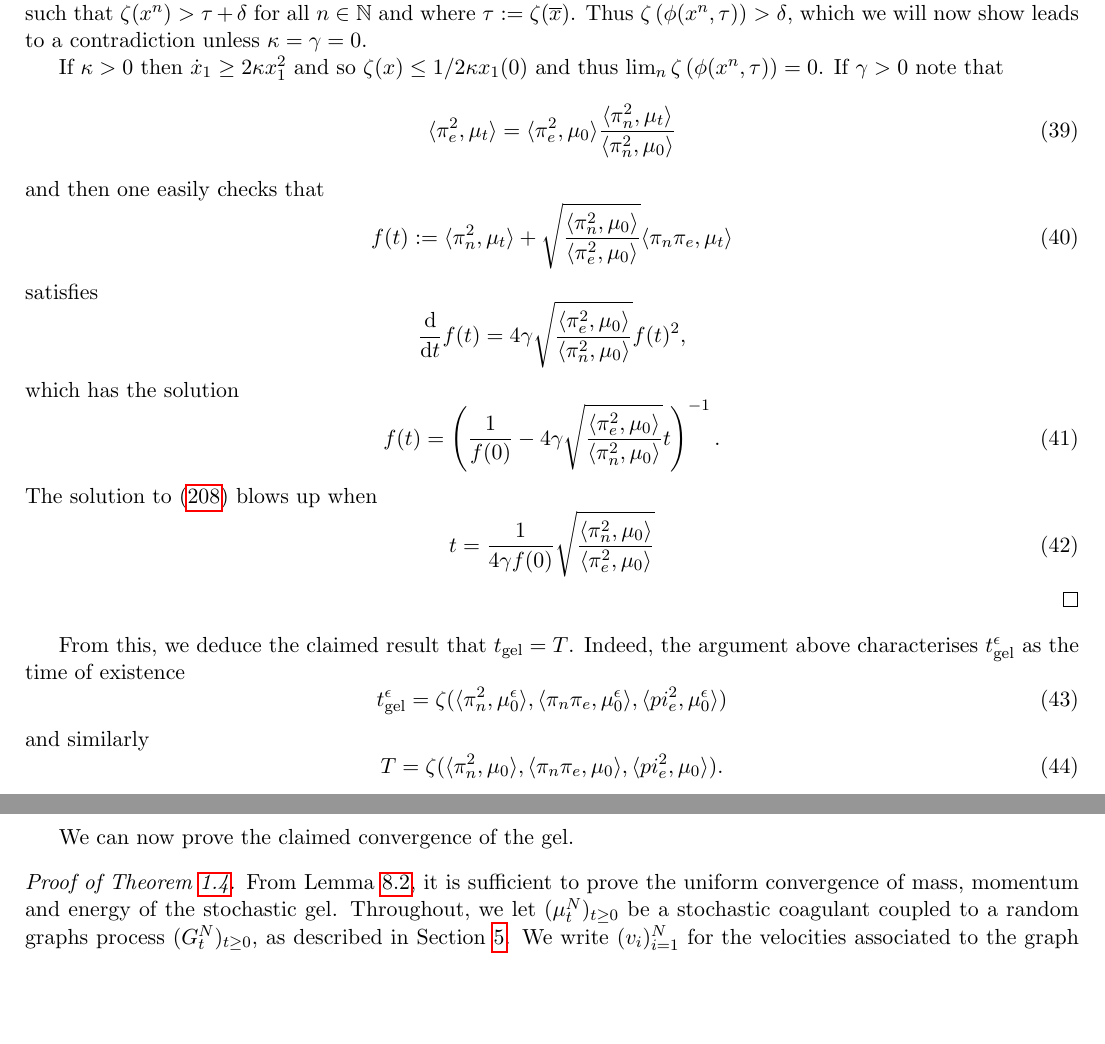
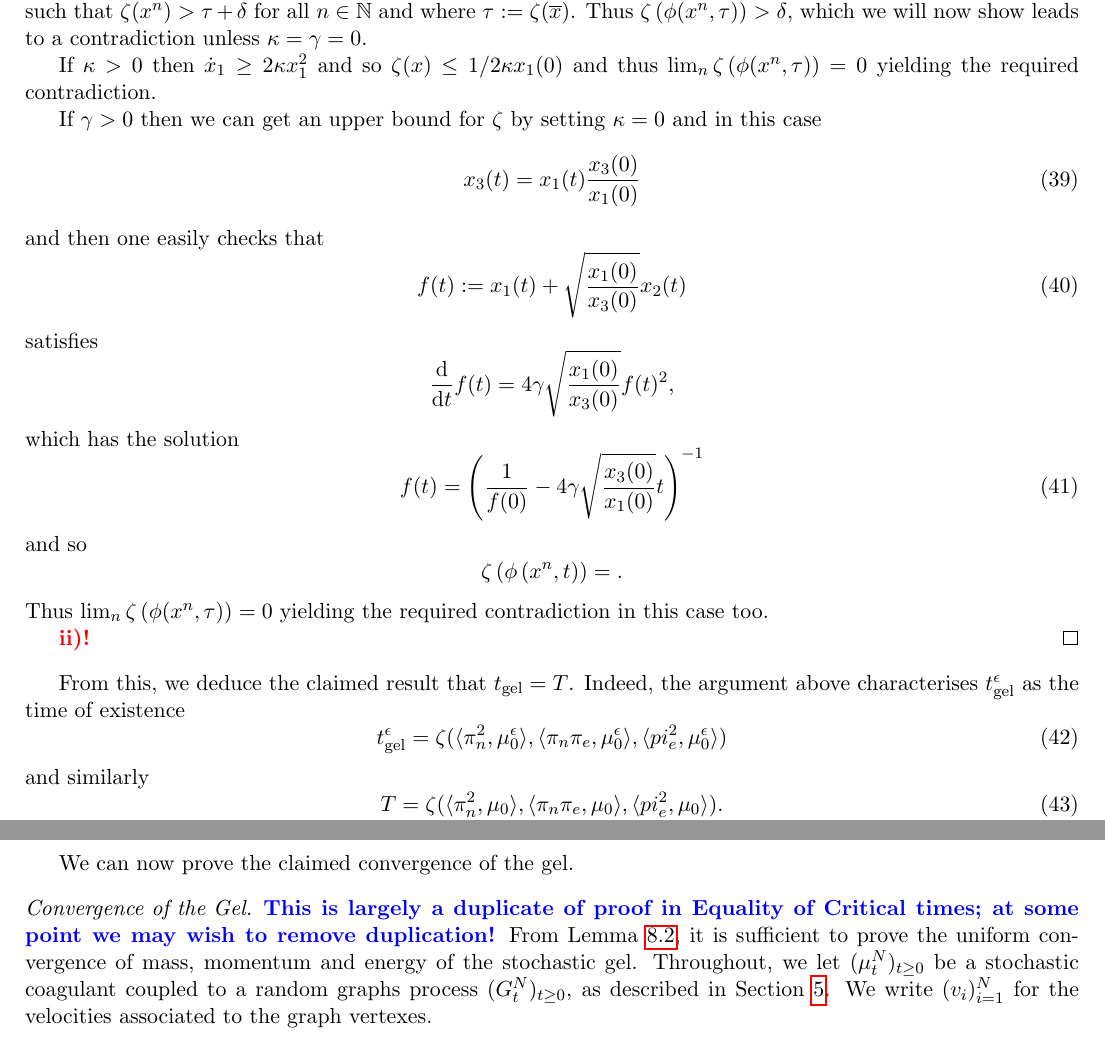
Before and after one commit to Daniel-Heydecker/Boltzmann-Smoluchowski-Convergence, a LaTeX document (main.tex, which reads Analysis_of_Smoluchowski_Equation.tex, Convergence_of_Gel.tex): two parts of pages 7 and 24 of 28 before the commit and two parts of pages 7 and 24 of 27 after it, joined at a grey line, cut so that both start at the same text, the shorter picture padded with empty space. Compiled offline with pdfLaTeX.

Commit message:
End of play Weds 25th

```diff
--- a/Analysis_of_Smoluchowski_Equation.tex
+++ b/Analysis_of_Smoluchowski_Equation.tex
@@ -127,38 +127,37 @@ Suppose the converse then one has a $\delta>0$ and a sequence $x^n \rightarrow \
 $\zeta(x^n) > \tau + \delta $ for all $n\in \NN$ and where $\tau := \zeta(\overline{x})$.
 Thus $\zeta\left(\phi(x^n,\tau)\right) > \delta $, which we will now show leads to a contradiction unless $\kappa = \gamma = 0$.
 
-If $\kappa > 0$ then $\dot x_1 \geq 2\kappa x_1^2$ and so $\zeta(x) \leq 1 / 2\kappa x_1(0)$ and thus $\lim_n \zeta\left(\phi(x^n,\tau)\right) = 0$.
-If $\gamma > 0$
- note that
+If $\kappa > 0$ then $\dot x_1 \geq 2\kappa x_1^2$ and so $\zeta(x) \leq 1 / 2\kappa x_1(0)$ and thus $\lim_n \zeta\left(\phi(x^n,\tau)\right) = 0$ yielding the required contradiction.
+
+If $\gamma > 0$ then we can get an upper bound for $\zeta$ by setting $\kappa = 0$ and in this case
 \begin{equation}\label{eq:proportional}
-    \langle \pi_e^2, \mu_t\rangle = \langle \pi_e^2, \mu_0\rangle
-    \frac{\langle \pi_n^2, \mu_t\rangle}{\langle \pi_n^2, \mu_0\rangle}
+    x_3(t) = x_1(t)
+    \frac{x_3(0)}{x_1(0)}
 \end{equation}
 and then one easily checks that
 \begin{equation}
-    f(t) := \langle \pi_n^2, \mu_t\rangle
-           + \sqrt{\frac{\langle \pi_n^2, \mu_0\rangle}
-                        {\langle \pi_e^2, \mu_0\rangle}}
-             \langle \pi_n \pi_e, \mu_t\rangle
+    f(t) := x_1(t)
+           + \sqrt{\frac{x_1(0)}{x_3(0)}} x_2(t)
 \end{equation}
 satisfies
 \begin{equation*}
     \frac{\dd }{\dd t}f(t) = 4\gamma
-    \sqrt{\frac{\langle \pi_e^2, \mu_0\rangle}
-                        {\langle \pi_n^2, \mu_0\rangle}}f(t)^2,
+    \sqrt{\frac{x_1(0)}{x_3(0)}}f(t)^2,
 \end{equation*}
 which has the solution
 \begin{equation}\label{eq:quadmoment-ode}
     f(t) = \left(\frac{1}{f(0)} - 4\gamma
-    \sqrt{\frac{\langle \pi_e^2, \mu_0\rangle}
-                        {\langle \pi_n^2, \mu_0\rangle}}t \right)^{-1}.
+    \sqrt{\frac{x_3(0)}{x_1(0)}}t \right)^{-1}
 \end{equation}
-The solution to \eqref{eq:quadmoment-ode} blows up when
-\begin{equation}\label{eq:quad-tgel}
-    t = \frac{1}{4\gamma f(0)}
-             \sqrt{\frac{\langle \pi_n^2, \mu_0\rangle}
-                        {\langle \pi_e^2, \mu_0\rangle}}
-\end{equation}
+and so
+\begin{equation*}
+    \zeta\left(\phi\left(x^n,t\right)\right)
+    =
+    .
+\end{equation*}
+Thus $\lim_n \zeta\left(\phi(x^n,\tau)\right) = 0$ yielding the required contradiction in this case too.
+
+\rpcomment{ii)}
 \end{proof}
 
 From this, we deduce the claimed result that $t_\mathrm{gel}=T$. Indeed, the argument above characterises $t_\mathrm{gel}^\epsilon$ as the time of existence \begin{equation}
--- a/Convergence_of_Gel.tex
+++ b/Convergence_of_Gel.tex
@@ -78,7 +78,7 @@ We now use these results to deduce an analogous result for the momentum and ener
 
 
    We can now prove the claimed convergence of the gel.
-   \begin{proof}[Proof of Theorem \ref{thrm: convergence of stochastic coagulent}] From Lemma \ref{lemma: uniform convergence of coagulant}, it is sufficient to prove the uniform convergence of mass, momentum and energy of the stochastic gel. Throughout, we let $(\mu^N_t)_{t\geq 0}$ be a stochastic coagulant coupled to a random graphs process $(G^N_t)_{t\geq 0}$, as described in Section \ref{sec: coupling_to_random_graph}. We write $(v_i)_{i=1}^N$ for the velocities associated to the graph vertexes. \medskip \\ We will deal first with the supercritical case. Let $\xi_N$ be a sequence, to be constructed later, such that \begin{equation}
+   \begin{proof}[Convergence of the Gel]\dhcomment{This is largely a duplicate of proof in Equality of Critical times; at some point we may wish to remove duplication} From Lemma \ref{lemma: uniform convergence of coagulant}, it is sufficient to prove the uniform convergence of mass, momentum and energy of the stochastic gel. Throughout, we let $(\mu^N_t)_{t\geq 0}$ be a stochastic coagulant coupled to a random graphs process $(G^N_t)_{t\geq 0}$, as described in Section \ref{sec: coupling_to_random_graph}. We write $(v_i)_{i=1}^N$ for the velocities associated to the graph vertexes. \medskip \\ We will deal first with the supercritical case. Let $\xi_N$ be a sequence, to be constructed later, such that \begin{equation}
        \xi_N\rightarrow \infty; \hspace{1cm} \frac{\xi_N}{N}\rightarrow 0; \hspace{1cm}\mathbb{P}(C_1(G^N_{t_\text{gel}})\geq \xi_N)\rightarrow 1.
    \end{equation}  We now construct `bump functions' as follows.  For any $r \in \mathbb{N}$, let $\eta_r$ be as in Lemma \ref{lemma: etar} and let $S_r$ be the set \begin{equation}\label{eq: choice of xiN}
        \{x: \pi_n(x)< r, \|\pi_p(x)\|\leq \sqrt{2r\eta_r}, \pi_e(x)\leq \sqrt{\eta_r}\}.
@@ -102,5 +102,5 @@ We now use these results to deduce an analogous result for the momentum and ener
            \end{split}
-       \end{equation} where $(G^N_t)_{t\geq 0}$ is the random graph process coupled to the stochastic coagulant. Therefore, with high probability, \begin{equation} \mathcal{T}^4_N(t) = \sum_{j\ge 2:C_j(G^N_t)\ge \xi_N} C_j(G^N_t) \end{equation} which converges to $0$, uniformly in probability on $t\geq t_\text{gel}$, by Lemma \ref{lemma: anomalous clusters}.
+       \end{equation} where $(G^N_t)_{t\geq 0}$ is the random graph process coupled to the stochastic coagulant. Therefore, with high probability, \begin{equation} \mathcal{T}^4_N(t) = \frac{1}{N}\sum_{j\ge 2:C_j(G^N_t)\ge \xi_N} C_j(G^N_t) \end{equation} which converges to $0$, uniformly in probability on $t\geq t_\text{gel}$, by Lemma \ref{lemma: anomalous clusters}.
        \paragraph{4. Construction of $\xi_N$, and convergence of $\mathcal{T}^2_N$.} To conclude the proof of the supercritical case, it remains to show how a sequence $\xi_N$ can be constructed such that $\mathcal{T}^2_N \rightarrow 0$ uniformly, in probability. Let $A^1_{r,N}, A^2_{r,N}$ be the events \begin{equation} \label{eq: definition of A1rn}
        A^1_{r,N}=\left\{\sup_{t\geq 0} |\langle \pi_n f_r, \mu^N_t-\mu_t\rangle|<\frac{1}{r}\right\}; \hspace{1cm}
        A^2_{r,N}=\left\{C_1(G^N_{t_\text{gel}}) \geq r\right\}.
```
Also changed, not shown: Equality_of_Critical_times.tex (+4 -4 lines), Finiteness_of_second_moment_after_tgel.tex (+2 -2 lines), Statements_of_results.tex (+2 -1 lines), main.tex (+0 -1 lines), Convergence_of_Gel.tex (2 more changed lines).
